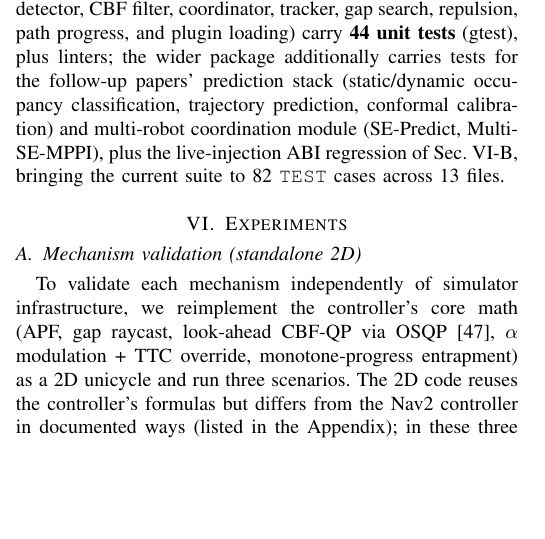
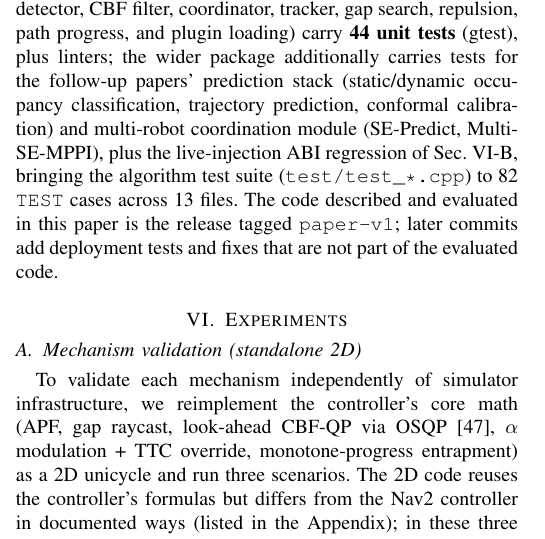
Before and after one commit to kjungmo/se-mppi-nav2, a LaTeX paper (docs/papers/latex/main.tex): part of one column of page 6 of 13, cut so that both start at the same text, the shorter picture padded with empty space. Compiled offline with pdfLaTeX.

Commit message:
docs(paper): pin the evaluated code to tag paper-v1; README Humble note
The paper said "the package holds 82 TEST cases in 13 files". That count is
the algorithm tests in test/test_*.cpp; deployment tests now live beside them.
Both paper copies now say so and name the release the paper describes and
evaluates: tag paper-v1 (b21b0a5). PDFs rebuilt (27 and 14 pages, unchanged).

README: the same pin, and the Humble bullet now matches this branch merged
with the Humble build (a new goal, or the same goal after an idle loop, starts
a new task; not every setPlan()).

Claude-Session: https://claude.ai/code/session_01VvFGHGVPrBiDGetTVPK2wt

```diff
--- a/docs/papers/latex/main.tex
+++ b/docs/papers/latex/main.tex
@@ -692,7 +692,9 @@ follow-up papers' prediction stack (static/dynamic occupancy
 classification, trajectory prediction, conformal calibration) and
 multi-robot coordination module (SE-Predict, Multi-SE-MPPI), plus the
 live-injection ABI regression of Sec.~\ref{sec:integration}, bringing the
-current suite to 82 \texttt{TEST} cases across 13 files.
+algorithm test suite (\texttt{test/test\_*.cpp}) to 82 \texttt{TEST} cases
+across 13 files. The code described and evaluated in this paper is the release tagged \texttt{paper-v1};
+later commits add deployment tests and fixes that are not part of the evaluated code.
 
 \section{Experiments}
 \label{sec:experiments}
```
Also changed, not shown: docs/papers/arxiv_ref/sections/3_method.tex (+1 -1 lines), README.md, docs/papers/arxiv_ref/main.pdf, docs/papers/latex/main.pdf.
